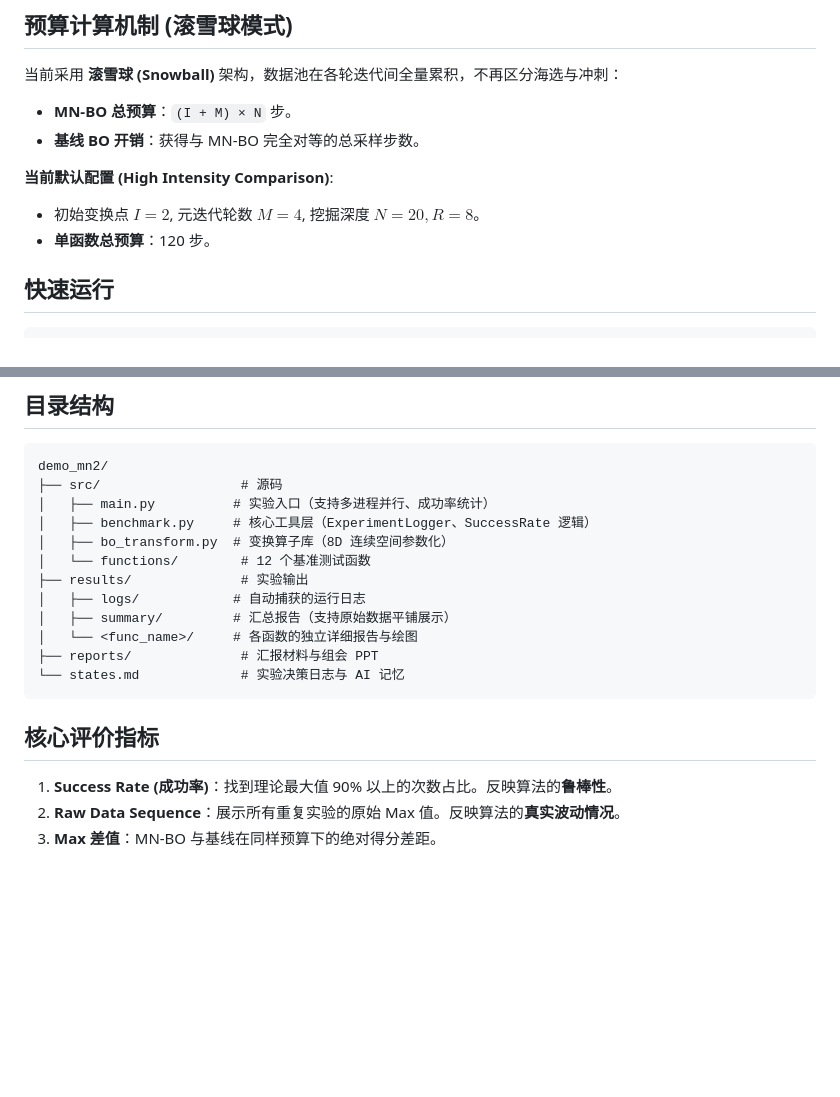
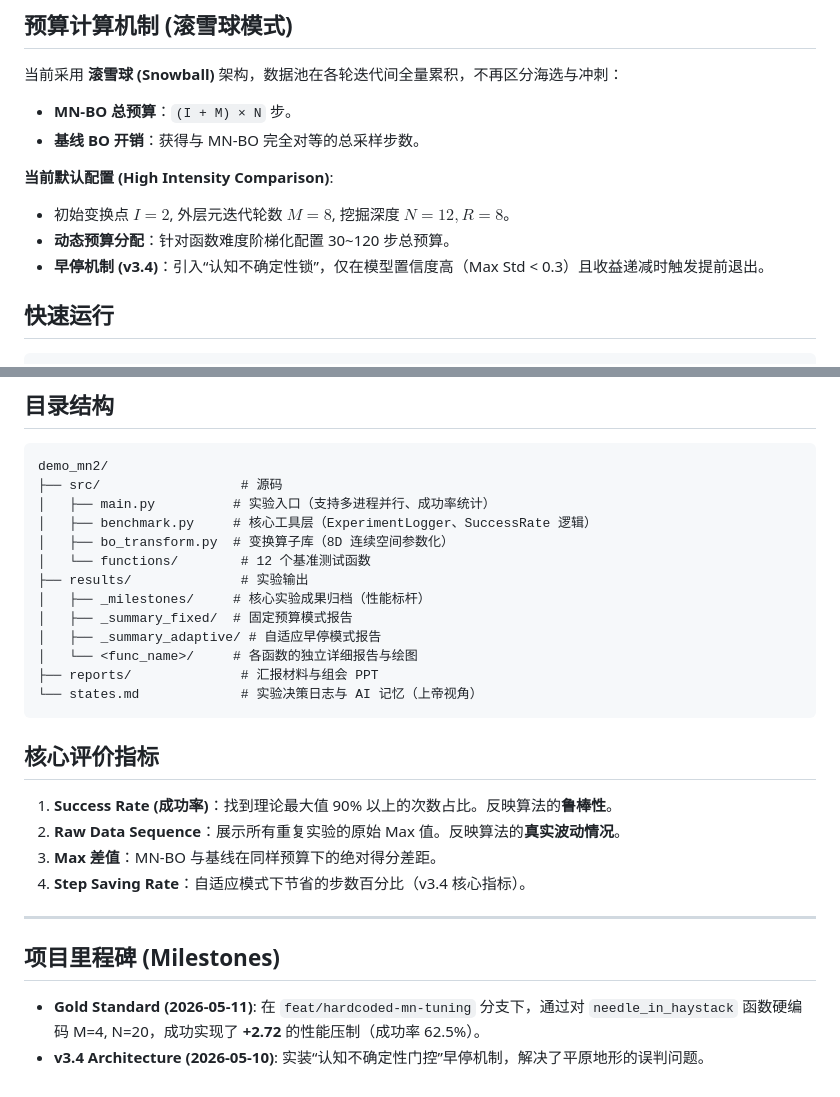
Before and after one commit to Bobliz1/demo_mn2, a Markdown page: README.md, 2 parts joined by grey strips. Drawn GitHub-style; blank space fills up the shorter version.

Commit message:
Doc: 同步更新 README 以反映 v3.4 架构与性能标杆

````diff
--- a/README.md
+++ b/README.md
@@ -28,8 +28,9 @@ MN-BO 的核心创新在于将复杂的非线性空间变换分解为一个**有
 - **基线 BO 开销**：获得与 MN-BO 完全对等的总采样步数。
 
 **当前默认配置 (High Intensity Comparison)**:
-- 初始变换点 $I=2$, 元迭代轮数 $M=4$, 挖掘深度 $N=20, R=8$。
-- **单函数总预算**：120 步。
+- 初始变换点 $I=2$, 外层元迭代轮数 $M=8$, 挖掘深度 $N=12, R=8$。
+- **动态预算分配**：针对函数难度阶梯化配置 30~120 步总预算。
+- **早停机制 (v3.4)**：引入“认知不确定性锁”，仅在模型置信度高（Max Std < 0.3）且收益递减时触发提前退出。
 
 ## 快速运行
 
@@ -60,14 +61,23 @@ demo_mn2/
 │   ├── bo_transform.py  # 变换算子库（8D 连续空间参数化）
 │   └── functions/        # 12 个基准测试函数
 ├── results/              # 实验输出
-│   ├── logs/            # 自动捕获的运行日志
-│   ├── summary/         # 汇总报告（支持原始数据平铺展示）
+│   ├── _milestones/     # 核心实验成果归档（性能标杆）
+│   ├── _summary_fixed/  # 固定预算模式报告
+│   ├── _summary_adaptive/ # 自适应早停模式报告
 │   └── <func_name>/     # 各函数的独立详细报告与绘图
 ├── reports/              # 汇报材料与组会 PPT
-└── states.md             # 实验决策日志与 AI 记忆
+└── states.md             # 实验决策日志与 AI 记忆（上帝视角）
 ```
 
 ## 核心评价指标
 1.  **Success Rate (成功率)**：找到理论最大值 90% 以上的次数占比。反映算法的**鲁棒性**。
 2.  **Raw Data Sequence**：展示所有重复实验的原始 Max 值。反映算法的**真实波动情况**。
 3.  **Max 差值**：MN-BO 与基线在同样预算下的绝对得分差距。
+4.  **Step Saving Rate**：自适应模式下节省的步数百分比（v3.4 核心指标）。
+
+---
+
+## 项目里程碑 (Milestones)
+
+*   **Gold Standard (2026-05-11)**: 在 `feat/hardcoded-mn-tuning` 分支下，通过对 `needle_in_haystack` 函数硬编码 M=4, N=20，成功实现了 **+2.72** 的性能压制（成功率 62.5%）。
+*   **v3.4 Architecture (2026-05-10)**: 实装“认知不确定性门控”早停机制，解决了平原地形的误判问题。
````
